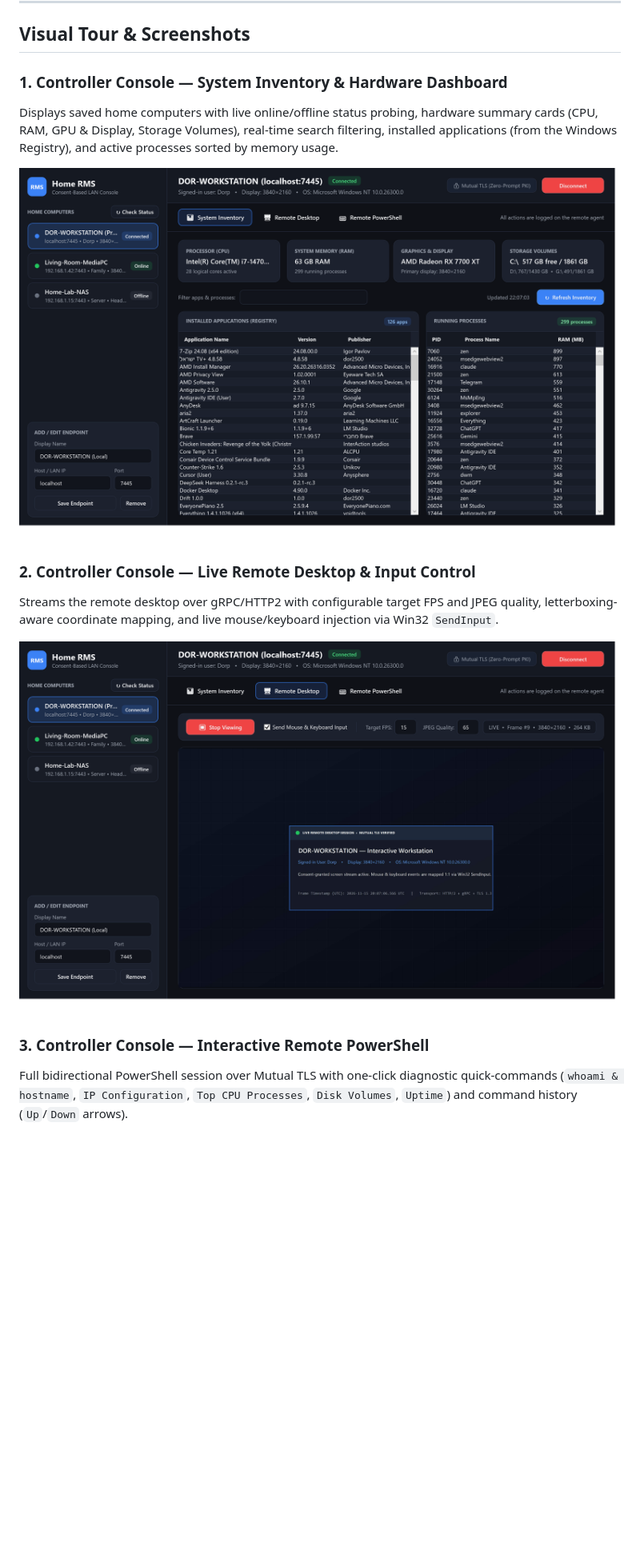
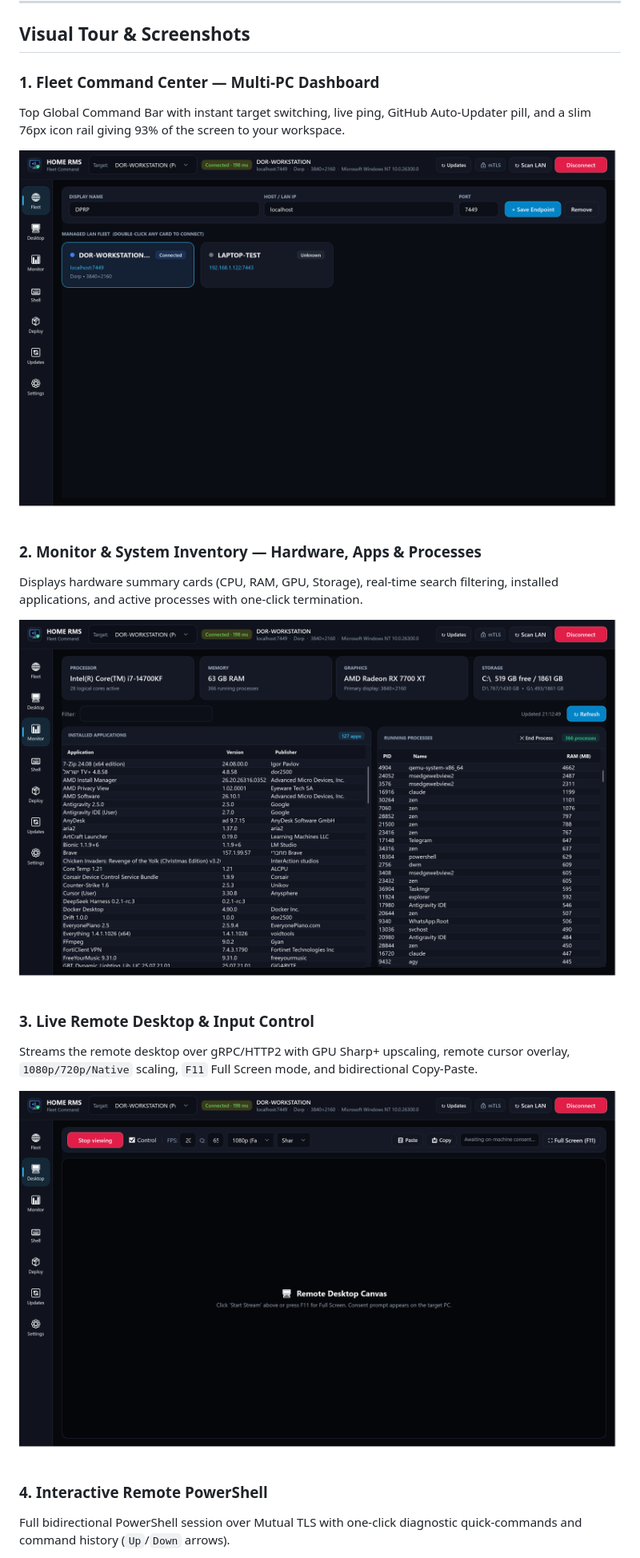
Before and after one commit to dor2500/home-rms, a Markdown page: README.md, the part around one of its changes. Shown at 80% size. GitHub-like rendering; pictures changed too: docs/screenshots/controller-desktop.png, docs/screenshots/controller-fleet.png (added), docs/screenshots/controller-inventory.png; blank space fills up the shorter version.

Commit message:
feat(v1.2.0): full platform installers, layout polish, and updated UI/UX screenshots

```diff
--- a/README.md
+++ b/README.md
@@ -14,18 +14,23 @@
 
 ## Visual Tour & Screenshots
 
-### 1. Controller Console — System Inventory & Hardware Dashboard
-Displays saved home computers with live online/offline status probing, hardware summary cards (CPU, RAM, GPU & Display, Storage Volumes), real-time search filtering, installed applications (from the Windows Registry), and active processes sorted by memory usage.
+### 1. Fleet Command Center — Multi-PC Dashboard
+Top Global Command Bar with instant target switching, live ping, GitHub Auto-Updater pill, and a slim 76px icon rail giving 93% of the screen to your workspace.
+
+![Controller — Fleet Overview](docs/screenshots/controller-fleet.png)
+
+### 2. Monitor & System Inventory — Hardware, Apps & Processes
+Displays hardware summary cards (CPU, RAM, GPU, Storage), real-time search filtering, installed applications, and active processes with one-click termination.
 
 ![Controller — System Inventory](docs/screenshots/controller-inventory.png)
 
-### 2. Controller Console — Live Remote Desktop & Input Control
-Streams the remote desktop over gRPC/HTTP2 with configurable target FPS and JPEG quality, letterboxing-aware coordinate mapping, and live mouse/keyboard injection via Win32 `SendInput`.
+### 3. Live Remote Desktop & Input Control
+Streams the remote desktop over gRPC/HTTP2 with GPU Sharp+ upscaling, remote cursor overlay, `1080p/720p/Native` scaling, `F11` Full Screen mode, and bidirectional Copy-Paste.
 
 ![Controller — Remote Desktop](docs/screenshots/controller-desktop.png)
 
-### 3. Controller Console — Interactive Remote PowerShell
-Full bidirectional PowerShell session over Mutual TLS with one-click diagnostic quick-commands (`whoami & hostname`, `IP Configuration`, `Top CPU Processes`, `Disk Volumes`, `Uptime`) and command history (`Up`/`Down` arrows).
+### 4. Interactive Remote PowerShell
+Full bidirectional PowerShell session over Mutual TLS with one-click diagnostic quick-commands and command history (`Up`/`Down` arrows).
 
 ![Controller — Remote PowerShell](docs/screenshots/controller-shell.png)
 
```
Also changed, not shown: other parts of README.md (+23 -1 lines), docs/screenshots/controller-shell.png, 10 other files.
